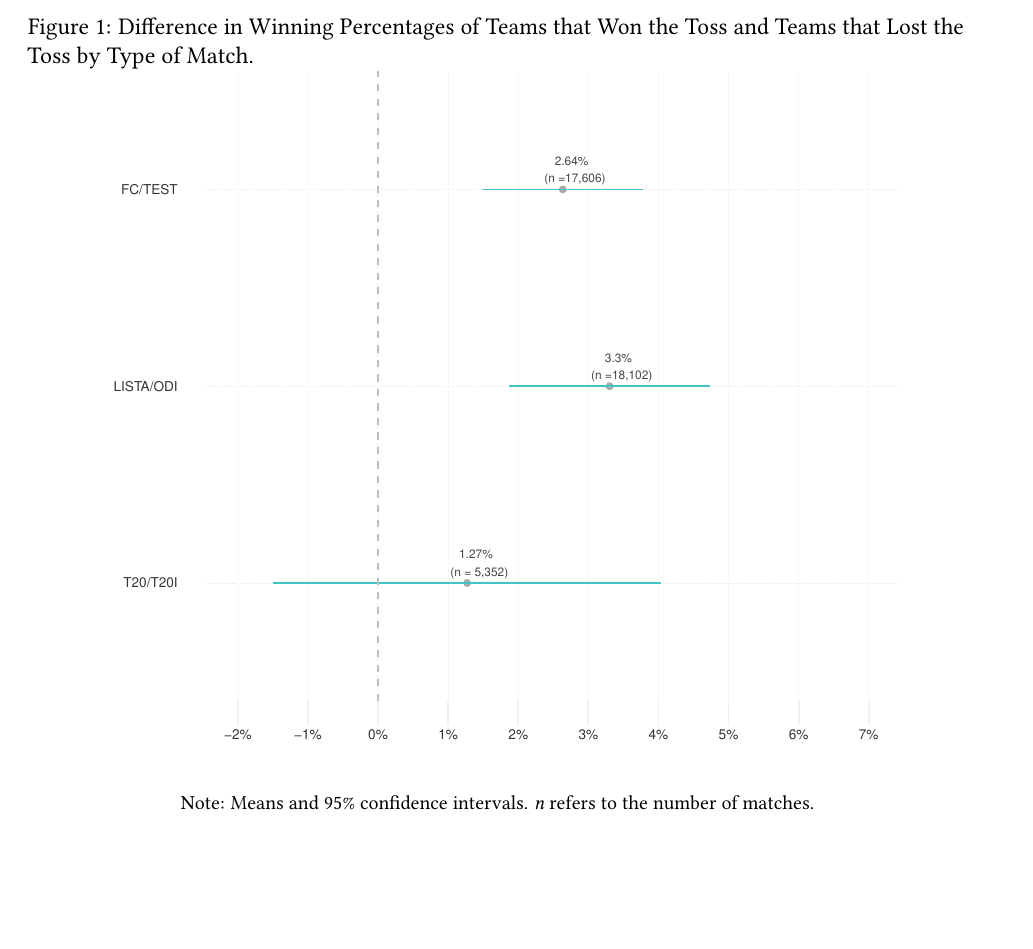
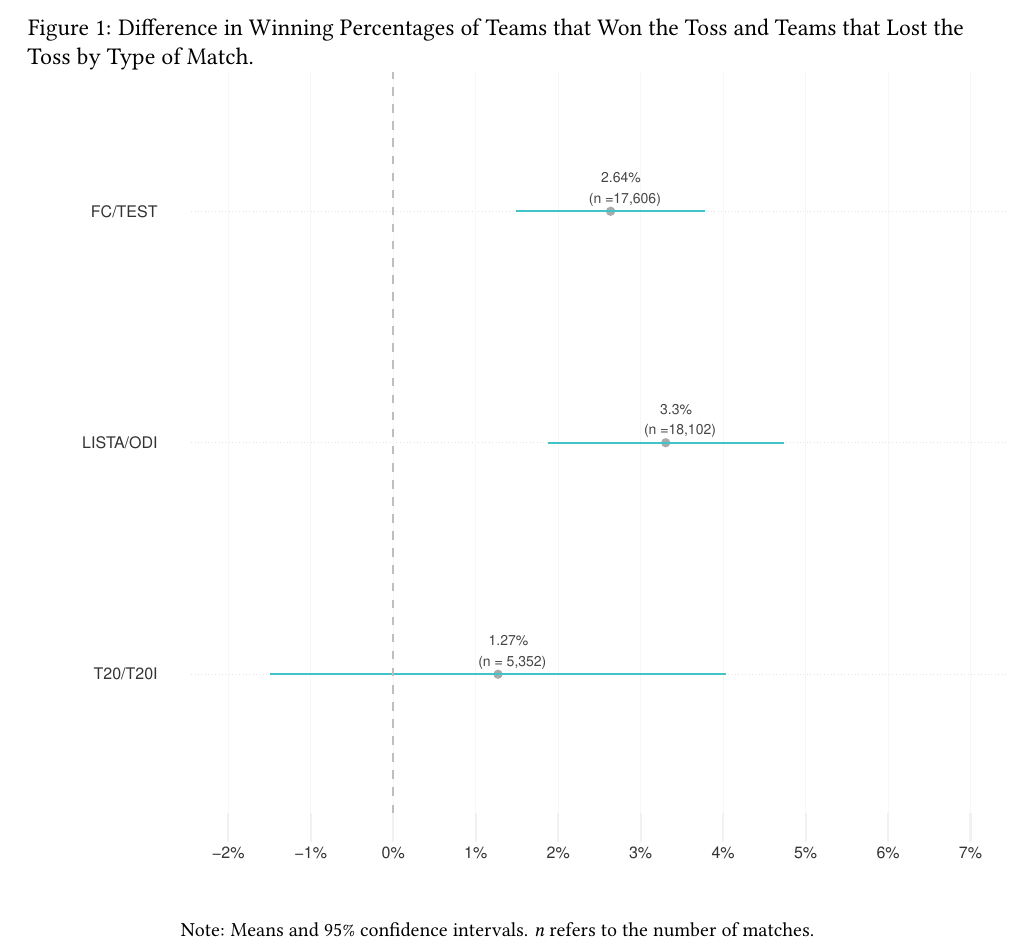
Before and after one commit to outside-edge/fairly_random, a LaTeX document (write_up/cricket.tex): part of page 6 of 16, cut so that both start at the same text, the shorter picture padded with empty space. Compiled offline with pdfLaTeX.

Commit message:
nip/tuck

```diff
--- a/write_up/cricket.tex
+++ b/write_up/cricket.tex
@@ -89,7 +89,7 @@ The conventional wisdom among lay cricket followers is that toss grants the grea
 \begin{figure}[htbp]
 \caption{Difference in Winning Percentages of Teams that Won the Toss and Teams that Lost the Toss by Type of Match.}
 \centering
-\includegraphics[scale=.85]{../figs/winbyType.pdf}
+\includegraphics[scale=1]{../figs/winbyType.pdf}
 {\footnotesize \\ Note: Means and 95\% confidence intervals. \emph{n} refers to the number of matches.\par}
 \label{fig:type}
 \end{figure}
```
Also changed, not shown: write_up/cricket.pdf.
